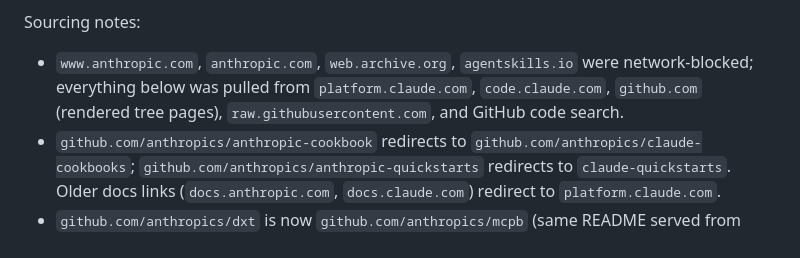
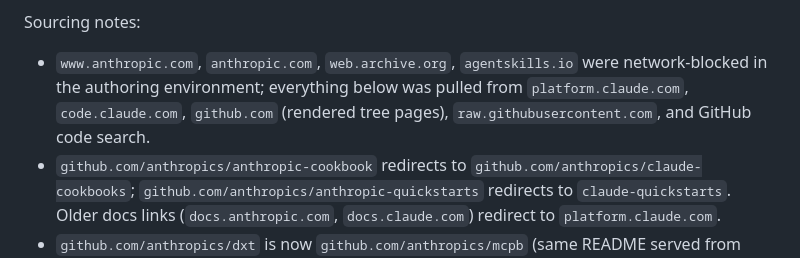
Before and after one commit to dsmcewan/dsmcewan, a Markdown page: docs/anthropic-engineering/RESOURCES.md, the part around the change. GitHub-like rendering.

Commit message:
Clarify that the network block applied to the authoring environment
Co-Authored-By: Claude Fable 5.1 <noreply@anthropic.com>
Claude-Session: https://claude.ai/code/session_01Fj2NQdmYSLnomTKachBwzX

```diff
--- a/docs/anthropic-engineering/RESOURCES.md
+++ b/docs/anthropic-engineering/RESOURCES.md
@@ -20,7 +20,7 @@ Additional official repos surfaced while researching the articles:
 Companion catalog of official Anthropic cookbooks, quickstarts, specs, SDK repos, and documentation pages referenced by (or implementing concepts from) the Anthropic engineering blog. Compiled 2026-09-21.
 
 Sourcing notes:
-- `www.anthropic.com`, `anthropic.com`, `web.archive.org`, `agentskills.io` were network-blocked; everything below was pulled from `platform.claude.com`, `code.claude.com`, `github.com` (rendered tree pages), `raw.githubusercontent.com`, and GitHub code search.
+- `www.anthropic.com`, `anthropic.com`, `web.archive.org`, `agentskills.io` were network-blocked in the authoring environment; everything below was pulled from `platform.claude.com`, `code.claude.com`, `github.com` (rendered tree pages), `raw.githubusercontent.com`, and GitHub code search.
 - `github.com/anthropics/anthropic-cookbook` redirects to `github.com/anthropics/claude-cookbooks`; `github.com/anthropics/anthropic-quickstarts` redirects to `claude-quickstarts`. Older docs links (`docs.anthropic.com`, `docs.claude.com`) redirect to `platform.claude.com`.
 - `github.com/anthropics/dxt` is now `github.com/anthropics/mcpb` (same README served from both).
 - The Agent Skills spec file in `anthropics/skills/spec/agent-skills-spec.md` is now a one-line pointer to `https://agentskills.io/specification`; the spec source is `https://github.com/agentskills/agentskills/blob/main/docs/specification.mdx` (quoted in section C).
```
